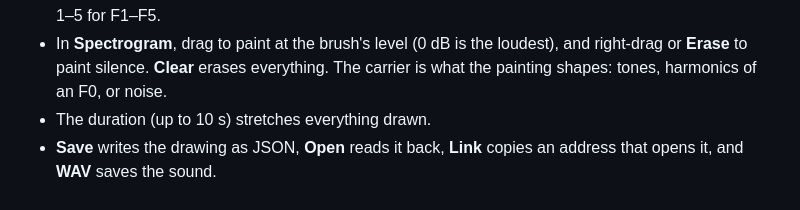
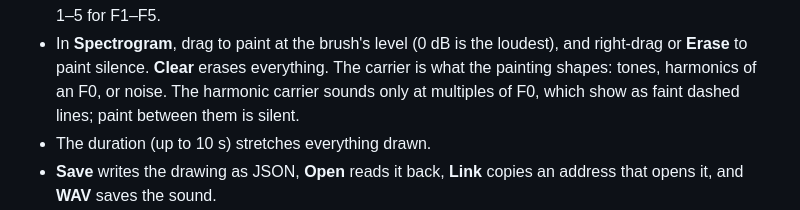
Before and after one commit to choyun1/TrackDraw, a Markdown page: README.md, the part around the change. Rendered like a GitHub page.

Commit message:
README: the harmonic carrier's guide lines
Co-Authored-By: Claude Opus 5.5 (1M context) <noreply@anthropic.com>
Claude-Session: https://claude.ai/code/session_01Qm7zuo1ScLqFNp6iig94GC

```diff
--- a/README.md
+++ b/README.md
@@ -36,7 +36,8 @@ each change is heard as soon as you finish drawing it.
 - In **Spectrogram**, drag to paint at the brush's level (0 dB is the loudest),
   and right-drag or **Erase** to paint silence. **Clear** erases everything.
   The carrier is what the painting shapes: tones, harmonics of an F0, or
-  noise.
+  noise. The harmonic carrier sounds only at multiples of F0, which show as
+  faint dashed lines; paint between them is silent.
 - The duration (up to 10 s) stretches everything drawn.
 - **Save** writes the drawing as JSON, **Open** reads it back, **Link**
   copies an address that opens it, and **WAV** saves the sound.
```
